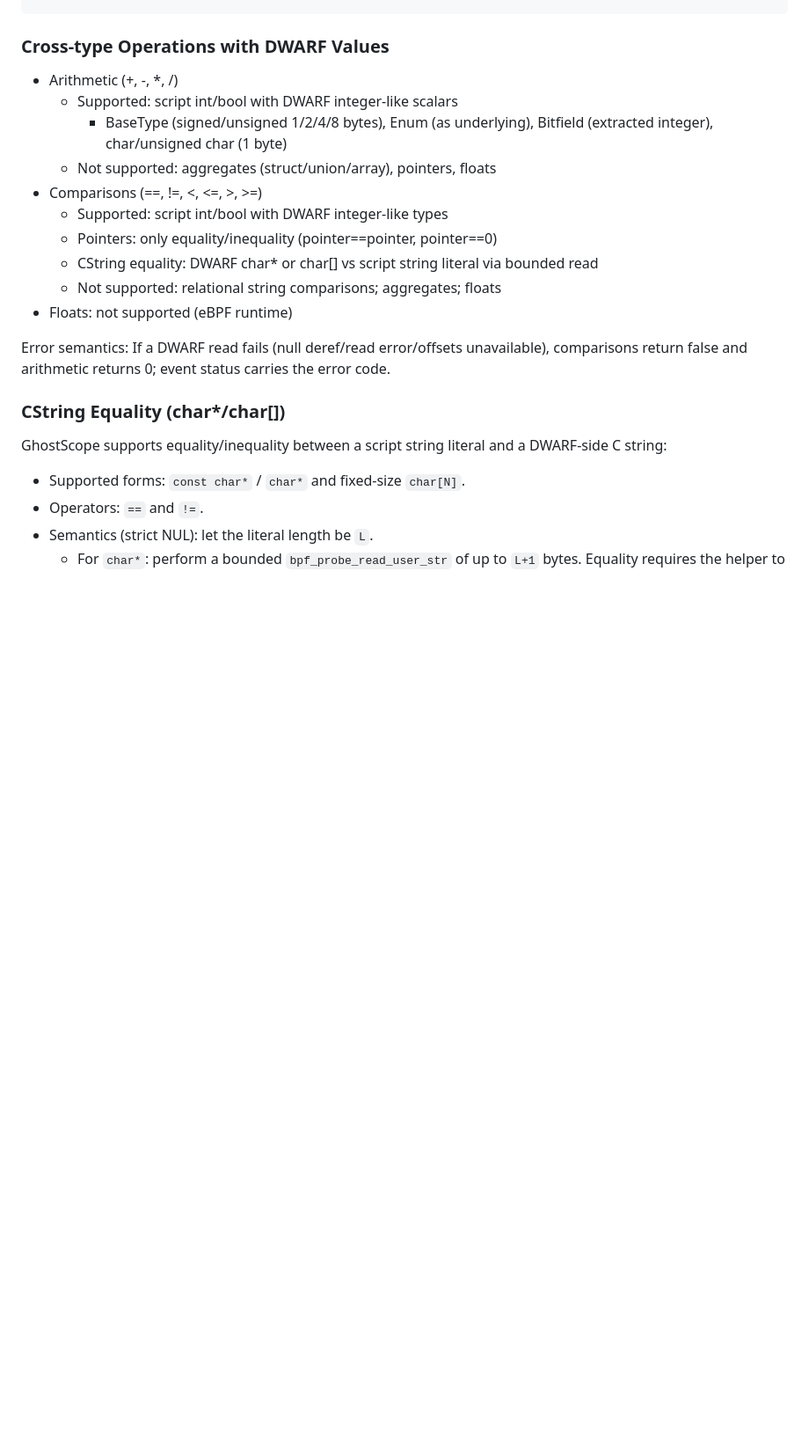
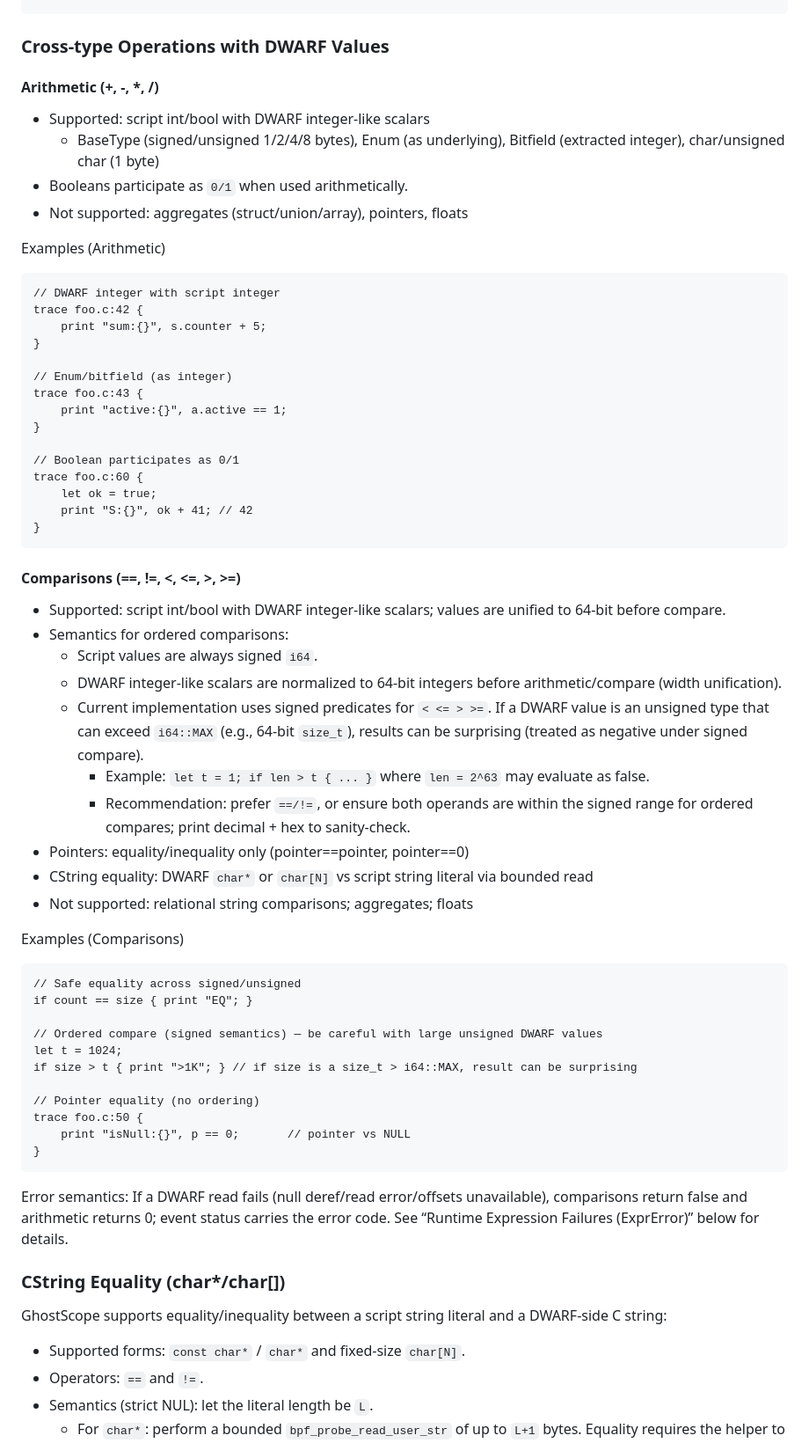
Before and after one commit to swananan/ghostscope, a Markdown page: docs/scripting.md, the part around the change. Shown at 88% size. Rendered like a GitHub page; blank space fills up the shorter version.

Commit message:
docs: update scripting doc

````diff
--- a/docs/scripting.md
+++ b/docs/scripting.md
@@ -386,18 +386,63 @@ trace foo.c:42 {
 
 ### Cross‑type Operations with DWARF Values
 
-- Arithmetic (+, -, *, /)
-  - Supported: script int/bool with DWARF integer‑like scalars
-    - BaseType (signed/unsigned 1/2/4/8 bytes), Enum (as underlying), Bitfield (extracted integer), char/unsigned char (1 byte)
-  - Not supported: aggregates (struct/union/array), pointers, floats
-- Comparisons (==, !=, <, <=, >, >=)
-  - Supported: script int/bool with DWARF integer‑like types
-  - Pointers: only equality/inequality (pointer==pointer, pointer==0)
-  - CString equality: DWARF char* or char[] vs script string literal via bounded read
-  - Not supported: relational string comparisons; aggregates; floats
-- Floats: not supported (eBPF runtime)
+#### Arithmetic (+, -, *, /)
 
-Error semantics: If a DWARF read fails (null deref/read error/offsets unavailable), comparisons return false and arithmetic returns 0; event status carries the error code.
+- Supported: script int/bool with DWARF integer‑like scalars
+  - BaseType (signed/unsigned 1/2/4/8 bytes), Enum (as underlying), Bitfield (extracted integer), char/unsigned char (1 byte)
+- Booleans participate as `0/1` when used arithmetically.
+- Not supported: aggregates (struct/union/array), pointers, floats
+
+Examples (Arithmetic)
+
+```ghostscope
+// DWARF integer with script integer
+trace foo.c:42 {
+    print "sum:{}", s.counter + 5;
+}
+
+// Enum/bitfield (as integer)
+trace foo.c:43 {
+    print "active:{}", a.active == 1;
+}
+
+// Boolean participates as 0/1
+trace foo.c:60 {
+    let ok = true;
+    print "S:{}", ok + 41; // 42
+}
+```
+
+#### Comparisons (==, !=, <, <=, >, >=)
+
+- Supported: script int/bool with DWARF integer‑like scalars; values are unified to 64‑bit before compare.
+- Semantics for ordered comparisons:
+  - Script values are always signed `i64`.
+  - DWARF integer‑like scalars are normalized to 64‑bit integers before arithmetic/compare (width unification).
+  - Current implementation uses signed predicates for `< <= > >=`. If a DWARF value is an unsigned type that can exceed `i64::MAX` (e.g., 64‑bit `size_t`), results can be surprising (treated as negative under signed compare).
+    - Example: `let t = 1; if len > t { ... }` where `len = 2^63` may evaluate as false.
+    - Recommendation: prefer `==/!=`, or ensure both operands are within the signed range for ordered compares; print decimal + hex to sanity‑check.
+- Pointers: equality/inequality only (pointer==pointer, pointer==0)
+- CString equality: DWARF `char*` or `char[N]` vs script string literal via bounded read
+- Not supported: relational string comparisons; aggregates; floats
+
+Examples (Comparisons)
+
+```ghostscope
+// Safe equality across signed/unsigned
+if count == size { print "EQ"; }
+
+// Ordered compare (signed semantics) — be careful with large unsigned DWARF values
+let t = 1024;
+if size > t { print ">1K"; } // if size is a size_t > i64::MAX, result can be surprising
+
+// Pointer equality (no ordering)
+trace foo.c:50 {
+    print "isNull:{}", p == 0;       // pointer vs NULL
+}
+```
+
+Error semantics: If a DWARF read fails (null deref/read error/offsets unavailable), comparisons return false and arithmetic returns 0; event status carries the error code. See “Runtime Expression Failures (ExprError)” below for details.
 
 ### CString Equality (char*/char[])
 
````
Also changed, not shown: docs/zh/scripting.md (+43 -21 lines).
